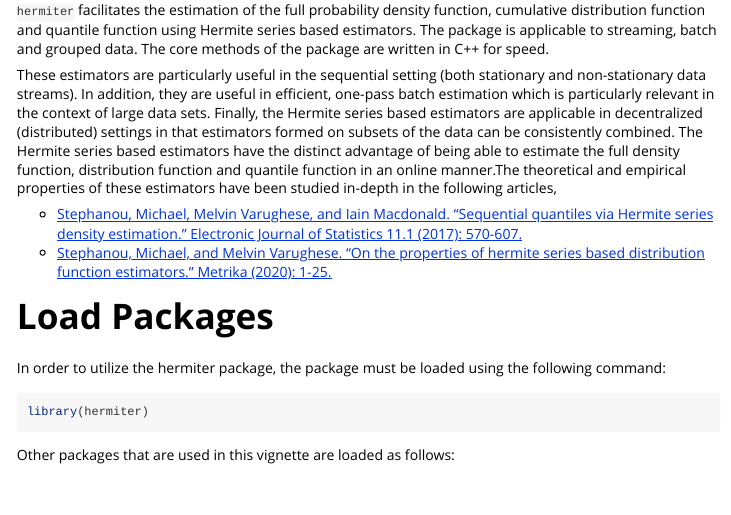
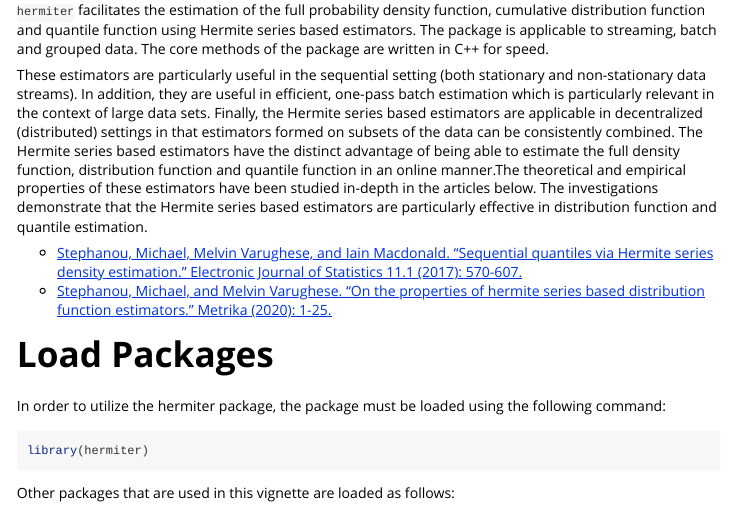
Before and after one commit to MikeJaredS/hermiter, an R Markdown document (vignettes/hermiter.Rmd): the page in a window 1100 px wide, from 180 px down. Rendered offline with R 4.5, knitr and Pandoc, with nearby package versions; some code elsewhere in the file could not run offline; long lines of code are wrapped.

Commit message:
Updated vignette and readme

```diff
--- a/vignettes/hermiter.Rmd
+++ b/vignettes/hermiter.Rmd
@@ -32,7 +32,9 @@ subsets of the data can be consistently combined. The Hermite series based
 estimators have the distinct advantage of being able to estimate the full
 density function, distribution function and quantile function in an online
 manner.The theoretical and empirical properties of these estimators have been
-studied in-depth in the following articles,
+studied in-depth in the articles below. The investigations demonstrate that
+the Hermite series based estimators are particularly effective in distribution
+function and quantile estimation.
 
 * [Stephanou, Michael, Melvin Varughese, and Iain Macdonald. "Sequential quantiles via Hermite series density estimation." Electronic Journal of Statistics 11.1 (2017): 570-607.](https://projecteuclid.org/euclid.ejs/1488531636)
 * [Stephanou, Michael, and Melvin Varughese. "On the properties of hermite series based distribution function estimators." Metrika (2020): 1-25.](https://link.springer.com/article/10.1007/s00184-020-00785-z)
```
Also changed, not shown: README.md, 2 other files.
